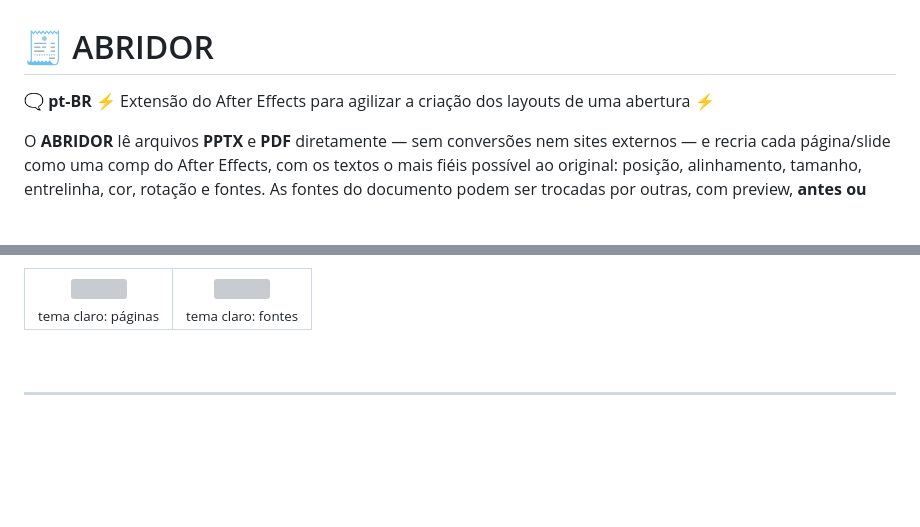
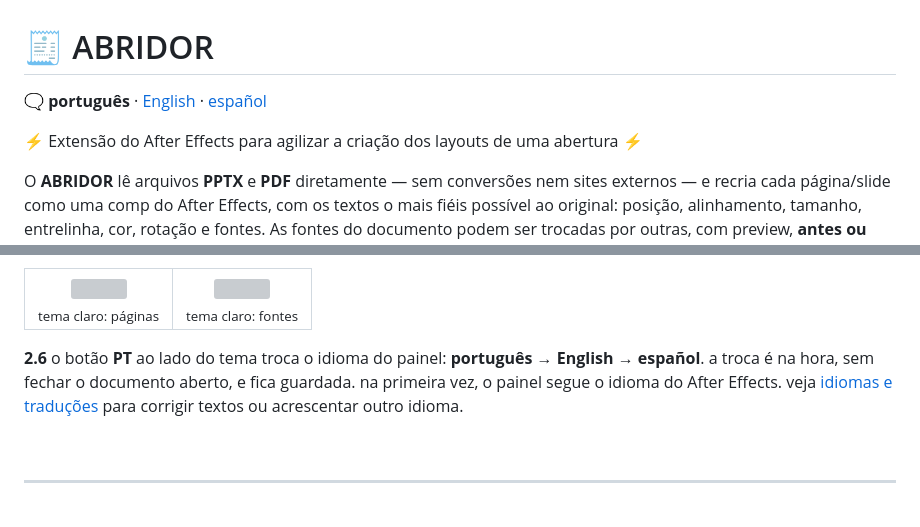
Before and after one commit to jmbillard/ABRIDOR, a Markdown page: README.md, 2 parts joined by grey strips. GitHub-like rendering; blank space fills up the shorter version; grey boxes are pictures that could not be loaded.

Commit message:
README: links para as versões em inglês e espanhol e passo 2.6 (idioma)
Co-Authored-By: Claude Opus 5.5 <noreply@anthropic.com>
Claude-Session: https://claude.ai/code/session_01DrYHfRozLQb69izPwrXxYh

```diff
--- a/README.md
+++ b/README.md
@@ -1,6 +1,8 @@
 # 🧾 ABRIDOR
 
-🗨️ **pt-BR** ⚡ Extensão do After Effects para agilizar a criação dos layouts de uma abertura ⚡
+🗨️ **português** · [English](README.en.md) · [español](README.es.md)
+
+⚡ Extensão do After Effects para agilizar a criação dos layouts de uma abertura ⚡
 
 O **ABRIDOR** lê arquivos **PPTX** e **PDF** diretamente — sem conversões nem sites externos — e recria cada página/slide como uma comp do After Effects, com os textos o mais fiéis possível ao original: posição, alinhamento, tamanho, entrelinha, cor, rotação e fontes. As fontes do documento podem ser trocadas por outras, com preview, **antes ou depois** de criar as comps.
 
@@ -142,6 +144,8 @@ atalhos: `Ctrl/⌘ + O` abre um documento · `1` `2` `3` trocam de aba · `Ctrl/
     <td align="center"><img src="docs/img/16-claro-fontes.png" width="380"><br><sub>tema claro: fontes</sub></td>
   </tr>
 </table>
+
+**2.6** o botão **PT** ao lado do tema troca o idioma do painel: **português → English → español**. a troca é na hora, sem fechar o documento aberto, e fica guardada. na primeira vez, o painel segue o idioma do After Effects. veja [idiomas e traduções](#-idiomas-e-traduções) para corrigir textos ou acrescentar outro idioma.
 
 <br>
 
```
